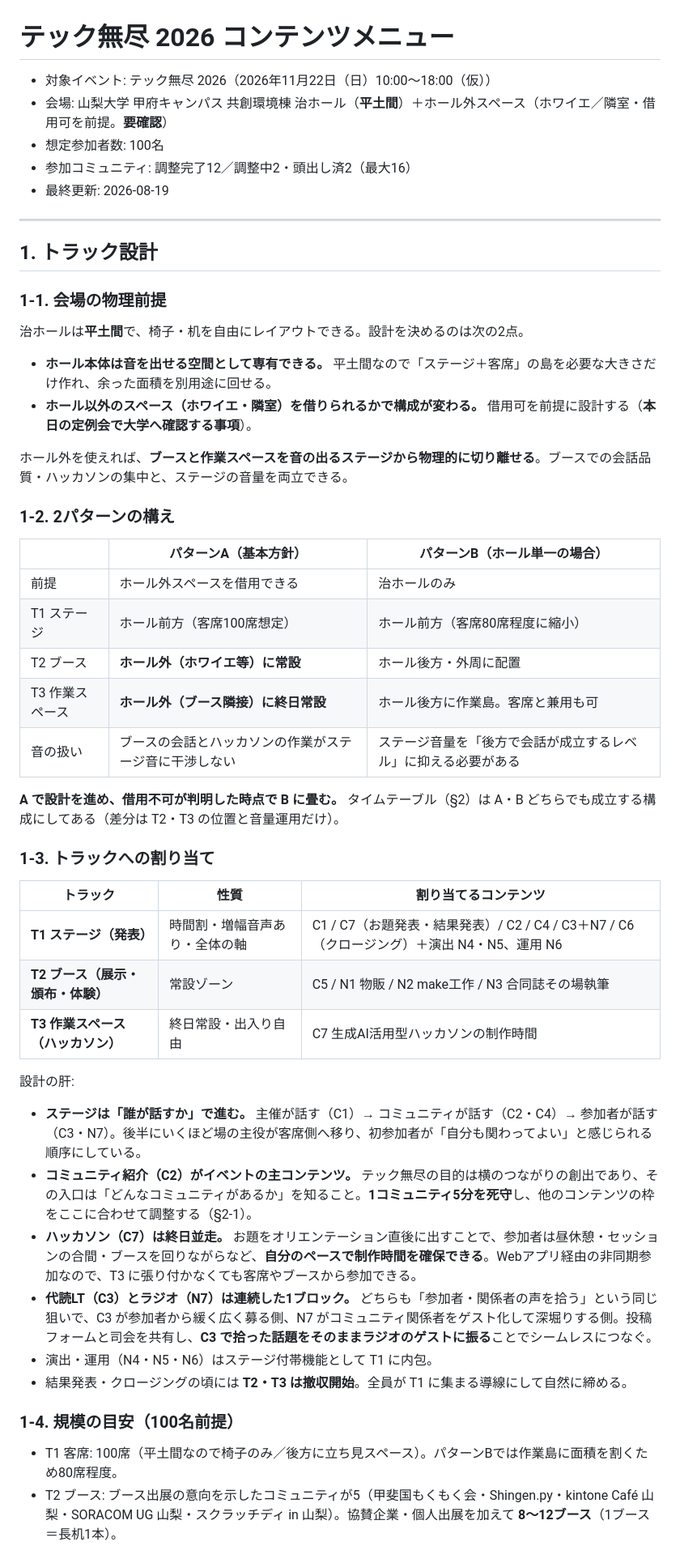
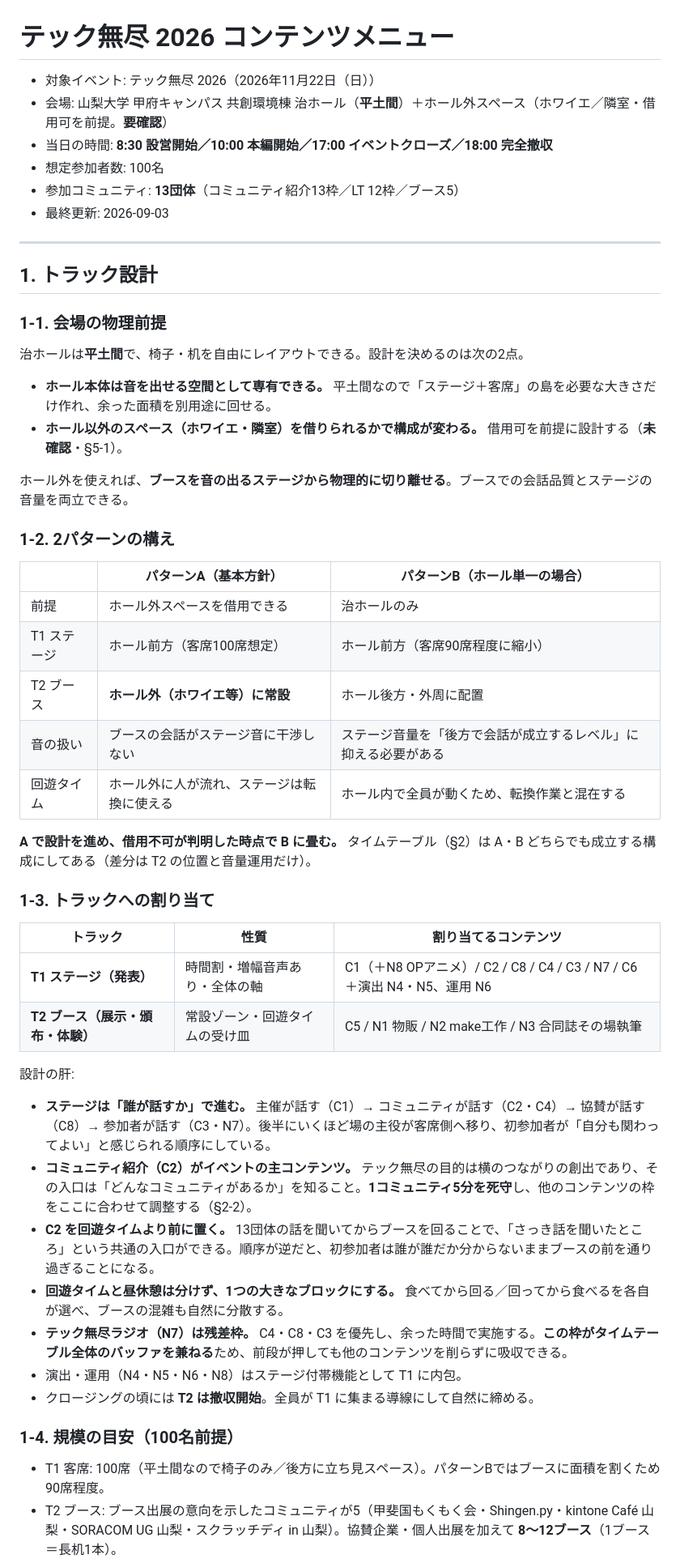
Before and after one commit to techmujin/techmujin-planning, a Markdown page: related-docs/content-menu.md, the part around one of its changes. Shown at 81% size. Rendered like a GitHub page.

```diff
--- a/related-docs/content-menu.md
+++ b/related-docs/content-menu.md
@@ -1,10 +1,11 @@
 # テック無尽 2026 コンテンツメニュー
 
-- 対象イベント: テック無尽 2026（2026年11月22日（日）10:00〜18:00（仮））
+- 対象イベント: テック無尽 2026（2026年11月22日（日））
 - 会場: 山梨大学 甲府キャンパス 共創環境棟 治ホール（**平土間**）＋ホール外スペース（ホワイエ／隣室・借用可を前提。**要確認**）
+- 当日の時間: **8:30 設営開始／10:00 本編開始／17:00 イベントクローズ／18:00 完全撤収**
 - 想定参加者数: 100名
-- 参加コミュニティ: 調整完了12／調整中2・頭出し済2（最大16）
-- 最終更新: 2026-08-19
+- 参加コミュニティ: **13団体**（コミュニティ紹介13枠／LT 12枠／ブース5）
+- 最終更新: 2026-09-03
 
 ---
 
@@ -15,40 +16,40 @@
 治ホールは**平土間**で、椅子・机を自由にレイアウトできる。設計を決めるのは次の2点。
 
 - **ホール本体は音を出せる空間として専有できる。** 平土間なので「ステージ＋客席」の島を必要な大きさだけ作れ、余った面積を別用途に回せる。
-- **ホール以外のスペース（ホワイエ・隣室）を借りられるかで構成が変わる。** 借用可を前提に設計する（**本日の定例会で大学へ確認する事項**）。
+- **ホール以外のスペース（ホワイエ・隣室）を借りられるかで構成が変わる。** 借用可を前提に設計する（**未確認**・§5-1）。
 
-ホール外を使えれば、**ブースと作業スペースを音の出るステージから物理的に切り離せる**。ブースでの会話品質・ハッカソンの集中と、ステージの音量を両立できる。
+ホール外を使えれば、**ブースを音の出るステージから物理的に切り離せる**。ブースでの会話品質とステージの音量を両立できる。
 
 ### 1-2. 2パターンの構え
 
 | | パターンA（基本方針） | パターンB（ホール単一の場合） |
 |---|---|---|
 | 前提 | ホール外スペースを借用できる | 治ホールのみ |
-| T1 ステージ | ホール前方（客席100席想定） | ホール前方（客席80席程度に縮小） |
+| T1 ステージ | ホール前方（客席100席想定） | ホール前方（客席90席程度に縮小） |
 | T2 ブース | **ホール外（ホワイエ等）に常設** | ホール後方・外周に配置 |
-| T3 作業スペース | **ホール外（ブース隣接）に終日常設** | ホール後方に作業島。客席と兼用も可 |
-| 音の扱い | ブースの会話とハッカソンの作業がステージ音に干渉しない | ステージ音量を「後方で会話が成立するレベル」に抑える必要がある |
+| 音の扱い | ブースの会話がステージ音に干渉しない | ステージ音量を「後方で会話が成立するレベル」に抑える必要がある |
+| 回遊タイム | ホール外に人が流れ、ステージは転換に使える | ホール内で全員が動くため、転換作業と混在する |
 
-**A で設計を進め、借用不可が判明した時点で B に畳む。** タイムテーブル（§2）は A・B どちらでも成立する構成にしてある（差分は T2・T3 の位置と音量運用だけ）。
+**A で設計を進め、借用不可が判明した時点で B に畳む。** タイムテーブル（§2）は A・B どちらでも成立する構成にしてある（差分は T2 の位置と音量運用だけ）。
 
 ### 1-3. トラックへの割り当て
 
 | トラック | 性質 | 割り当てるコンテンツ |
 |---------|------|---------------------|
-| **T1 ステージ（発表）** | 時間割・増幅音声あり・全体の軸 | C1 / C7（お題発表・結果発表）/ C2 / C4 / C3＋N7 / C6（クロージング）＋演出 N4・N5、運用 N6 |
-| **T2 ブース（展示・頒布・体験）** | 常設ゾーン | C5 / N1 物販 / N2 make工作 / N3 合同誌その場執筆 |
-| **T3 作業スペース（ハッカソン）** | 終日常設・出入り自由 | C7 生成AI活用型ハッカソンの制作時間 |
+| **T1 ステージ（発表）** | 時間割・増幅音声あり・全体の軸 | C1（＋N8 OPアニメ）/ C2 / C8 / C4 / C3 / N7 / C6 ＋演出 N4・N5、運用 N6 |
+| **T2 ブース（展示・頒布・体験）** | 常設ゾーン・回遊タイムの受け皿 | C5 / N1 物販 / N2 make工作 / N3 合同誌その場執筆 |
 
 設計の肝:
 
-- **ステージは「誰が話すか」で進む。** 主催が話す（C1）→ コミュニティが話す（C2・C4）→ 参加者が話す（C3・N7）。後半にいくほど場の主役が客席側へ移り、初参加者が「自分も関わってよい」と感じられる順序にしている。
-- **コミュニティ紹介（C2）がイベントの主コンテンツ。** テック無尽の目的は横のつながりの創出であり、その入口は「どんなコミュニティがあるか」を知ること。**1コミュニティ5分を死守**し、他のコンテンツの枠をここに合わせて調整する（§2-1）。
-- **ハッカソン（C7）は終日並走。** お題をオリエンテーション直後に出すことで、参加者は昼休憩・セッションの合間・ブースを回りながらなど、**自分のペースで制作時間を確保できる**。Webアプリ経由の非同期参加なので、T3 に張り付かなくても客席やブースから参加できる。
-- **代読LT（C3）とラジオ（N7）は連続した1ブロック。** どちらも「参加者・関係者の声を拾う」という同じ狙いで、C3 が参加者から緩く広く募る側、N7 がコミュニティ関係者をゲスト化して深堀りする側。投稿フォームと司会を共有し、**C3 で拾った話題をそのままラジオのゲストに振る**ことでシームレスにつなぐ。
-- 演出・運用（N4・N5・N6）はステージ付帯機能として T1 に内包。
-- 結果発表・クロージングの頃には **T2・T3 は撤収開始**。全員が T1 に集まる導線にして自然に締める。
+- **ステージは「誰が話すか」で進む。** 主催が話す（C1）→ コミュニティが話す（C2・C4）→ 協賛が話す（C8）→ 参加者が話す（C3・N7）。後半にいくほど場の主役が客席側へ移り、初参加者が「自分も関わってよい」と感じられる順序にしている。
+- **コミュニティ紹介（C2）がイベントの主コンテンツ。** テック無尽の目的は横のつながりの創出であり、その入口は「どんなコミュニティがあるか」を知ること。**1コミュニティ5分を死守**し、他のコンテンツの枠をここに合わせて調整する（§2-2）。
+- **C2 を回遊タイムより前に置く。** 13団体の話を聞いてからブースを回ることで、「さっき話を聞いたところ」という共通の入口ができる。順序が逆だと、初参加者は誰が誰だか分からないままブースの前を通り過ぎることになる。
+- **回遊タイムと昼休憩は分けず、1つの大きなブロックにする。** 食べてから回る／回ってから食べるを各自が選べ、ブースの混雑も自然に分散する。
+- **テック無尽ラジオ（N7）は残差枠。** C4・C8・C3 を優先し、余った時間で実施する。**この枠がタイムテーブル全体のバッファを兼ねる**ため、前段が押しても他のコンテンツを削らずに吸収できる。
+- 演出・運用（N4・N5・N6・N8）はステージ付帯機能として T1 に内包。
+- クロージングの頃には **T2 は撤収開始**。全員が T1 に集まる導線にして自然に締める。
 
 ### 1-4. 規模の目安（100名前提）
 
-- T1 客席: 100席（平土間なので椅子のみ／後方に立ち見スペース）。パターンBでは作業島に面積を割くため80席程度。
+- T1 客席: 100席（平土間なので椅子のみ／後方に立ち見スペース）。パターンBではブースに面積を割くため90席程度。
 - T2 ブース: ブース出展の意向を示したコミュニティが5（甲斐国もくもく会・Shingen.py・kintone Café 山梨・SORACOM UG 山梨・スクラッチディ in 山梨）。協賛企業・個人出展を加えて **8〜12ブース**（1ブース＝長机1本）。
```
Also changed, not shown: other parts of related-docs/content-menu.md (+133 -112 lines).
